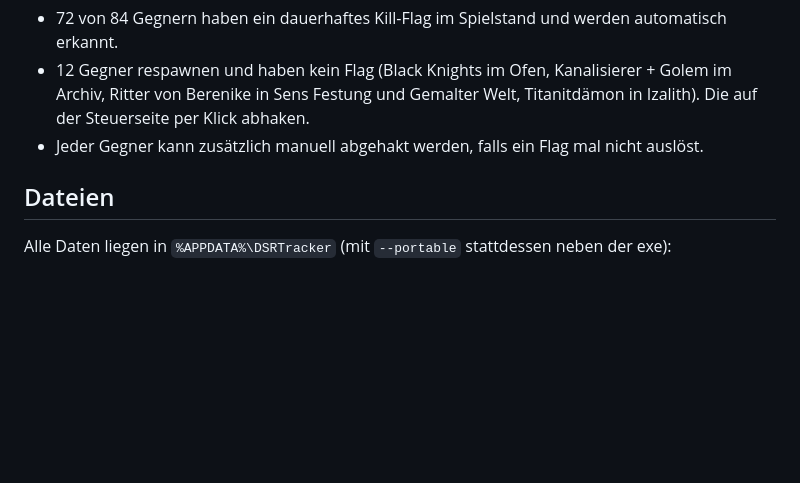
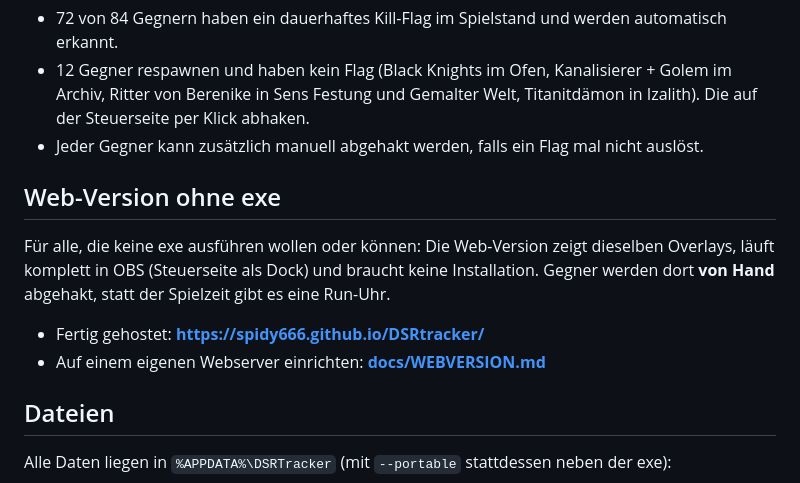
Before and after one commit to spidy666/DSRtracker, a Markdown page: README.md, the part around the change. Drawn GitHub-style; blank space fills up the shorter version.

Commit message:
Doku: Web-Version und eigener Webserver (docs/WEBVERSION.md)
Co-Authored-By: Claude Opus 5.5 <noreply@anthropic.com>
Claude-Session: https://claude.ai/code/session_01BNXfvxnfYLHLnbu51j7dMB

```diff
--- a/README.md
+++ b/README.md
@@ -148,6 +148,13 @@ Die exe ist nicht mit einem kostenpflichtigen Zertifikat signiert. Windows Smart
 - 12 Gegner respawnen und haben kein Flag (Black Knights im Ofen, Kanalisierer + Golem im Archiv, Ritter von Berenike in Sens Festung und Gemalter Welt, Titanitdämon in Izalith). Die auf der Steuerseite per Klick abhaken.
 - Jeder Gegner kann zusätzlich manuell abgehakt werden, falls ein Flag mal nicht auslöst.
 
+## Web-Version ohne exe
+
+Für alle, die keine exe ausführen wollen oder können: Die Web-Version zeigt dieselben Overlays, läuft komplett in OBS (Steuerseite als Dock) und braucht keine Installation. Gegner werden dort **von Hand** abgehakt, statt der Spielzeit gibt es eine Run-Uhr.
+
+- Fertig gehostet: **https://spidy666.github.io/DSRtracker/**
+- Auf einem eigenen Webserver einrichten: **[docs/WEBVERSION.md](docs/WEBVERSION.md)**
+
 ## Dateien
 
 Alle Daten liegen in `%APPDATA%\DSRTracker` (mit `--portable` stattdessen neben der exe):
```
Also changed, not shown: docs/WEBVERSION.md (added, +115 -0 lines).
